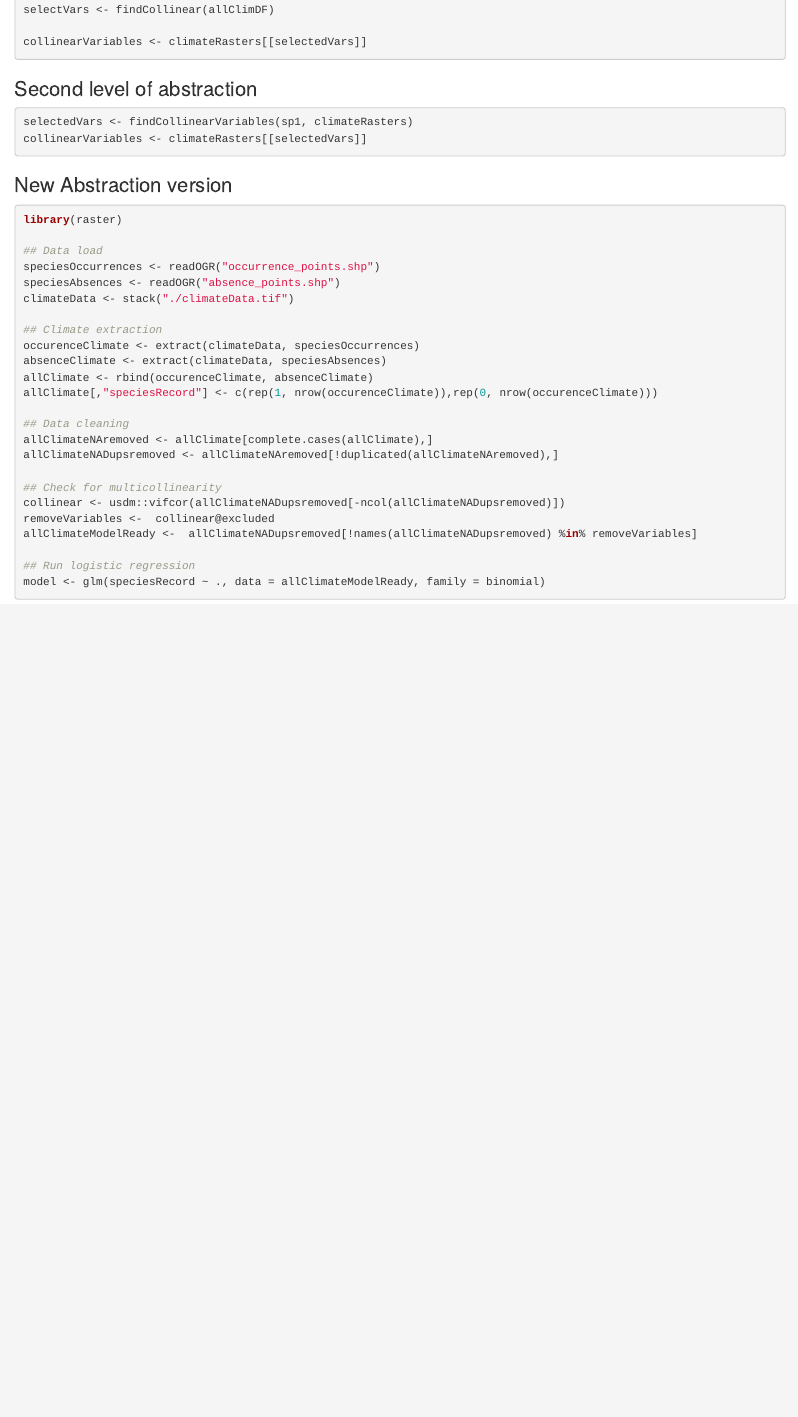
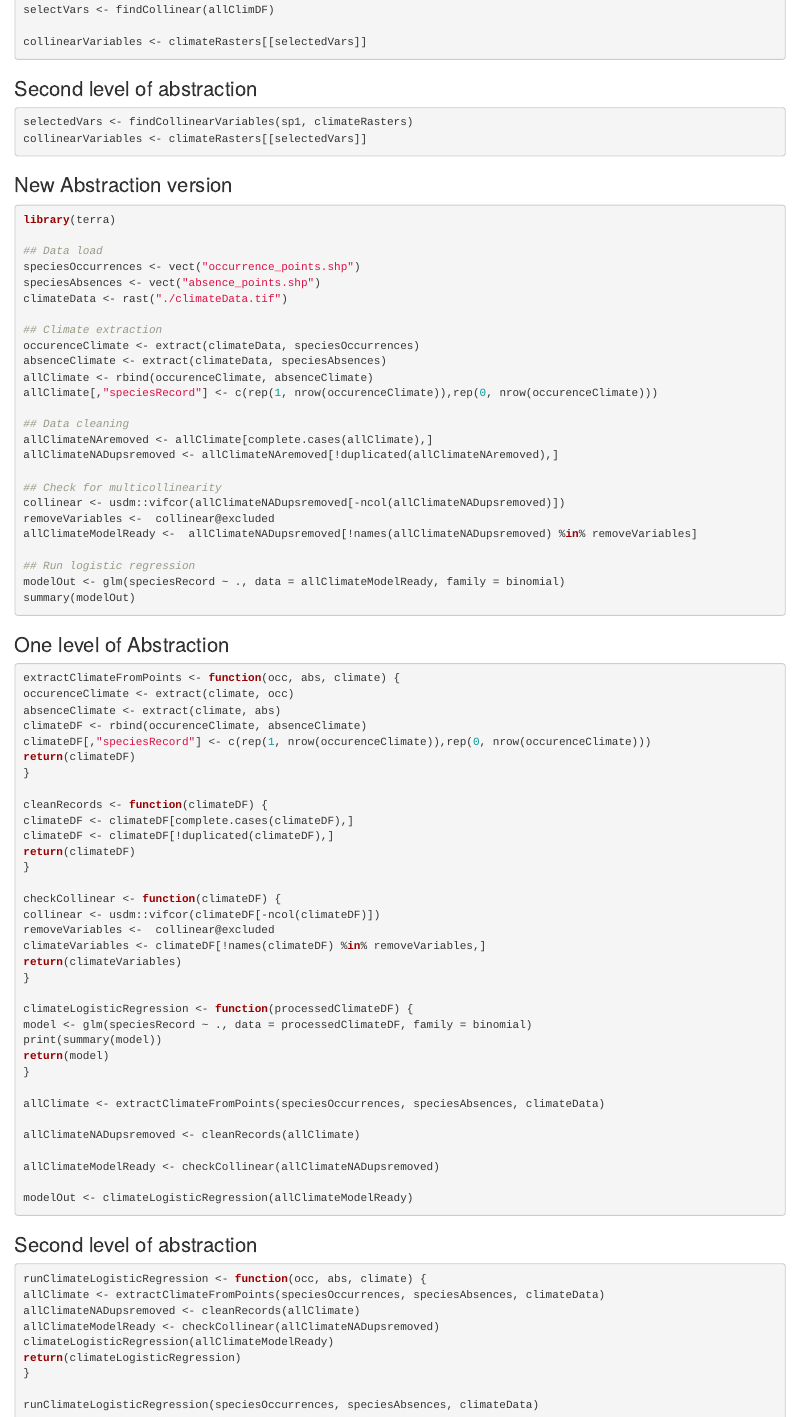
Before and after one commit to afilazzola/CleanCodeEvoEco, an R Markdown document (examples/Example3Abstraction.Rmd): the page in a window 1100 px wide, from 530 px down. Rendered offline with R 4.5, knitr and Pandoc, with nearby package versions.

Commit message:
Created new example of abstraction to be included

````diff
--- a/examples/Example3Abstraction.Rmd
+++ b/examples/Example3Abstraction.Rmd
@@ -47,12 +47,12 @@
 
 ### New Abstraction version
 ```{r  eval = F}
-library(raster)
+library(terra)
 
 ## Data load
-speciesOccurrences <- readOGR("occurrence_points.shp")
-speciesAbsences <- readOGR("absence_points.shp")
-climateData <- stack("./climateData.tif")
+speciesOccurrences <- vect("occurrence_points.shp")
+speciesAbsences <- vect("absence_points.shp")
+climateData <- rast("./climateData.tif")
 
 ## Climate extraction
 occurenceClimate <- extract(climateData, speciesOccurrences)
@@ -70,8 +70,61 @@ removeVariables <-  collinear@excluded
 allClimateModelReady <-  allClimateNADupsremoved[!names(allClimateNADupsremoved) %in% removeVariables]
 
 ## Run logistic regression
-model <- glm(speciesRecord ~ ., data = allClimateModelReady, family = binomial)
-
+modelOut <- glm(speciesRecord ~ ., data = allClimateModelReady, family = binomial)
+summary(modelOut)
 
 
 ```
+
+### One level of Abstraction
+```{r  eval = F}
+extractClimateFromPoints <- function(occ, abs, climate) {
+occurenceClimate <- extract(climate, occ)
+absenceClimate <- extract(climate, abs)
+climateDF <- rbind(occurenceClimate, absenceClimate)
+climateDF[,"speciesRecord"] <- c(rep(1, nrow(occurenceClimate)),rep(0, nrow(occurenceClimate)))
+return(climateDF)
+}
+
+cleanRecords <- function(climateDF) {
+climateDF <- climateDF[complete.cases(climateDF),]
+climateDF <- climateDF[!duplicated(climateDF),]
+return(climateDF)
+}
+
+checkCollinear <- function(climateDF) {
+collinear <- usdm::vifcor(climateDF[-ncol(climateDF)])
+removeVariables <-  collinear@excluded
+climateVariables <- climateDF[!names(climateDF) %in% removeVariables,]
+return(climateVariables)
+}
+
+climateLogisticRegression <- function(processedClimateDF) {
+model <- glm(speciesRecord ~ ., data = processedClimateDF, family = binomial)
+print(summary(model))
+return(model)
+}
+
+allClimate <- extractClimateFromPoints(speciesOccurrences, speciesAbsences, climateData)
+
+allClimateNADupsremoved <- cleanRecords(allClimate)
+
+allClimateModelReady <- checkCollinear(allClimateNADupsremoved)
+
+modelOut <- climateLogisticRegression(allClimateModelReady)
+
+```
+
+### Second level of abstraction
+```{r  eval = F}
+
+runClimateLogisticRegression <- function(occ, abs, climate) {
+allClimate <- extractClimateFromPoints(speciesOccurrences, speciesAbsences, climateData)
+allClimateNADupsremoved <- cleanRecords(allClimate)
+allClimateModelReady <- checkCollinear(allClimateNADupsremoved)
+climateLogisticRegression(allClimateModelReady)
+return(climateLogisticRegression)
+}
+
+runClimateLogisticRegression(speciesOccurrences, speciesAbsences, climateData)
+```
````
